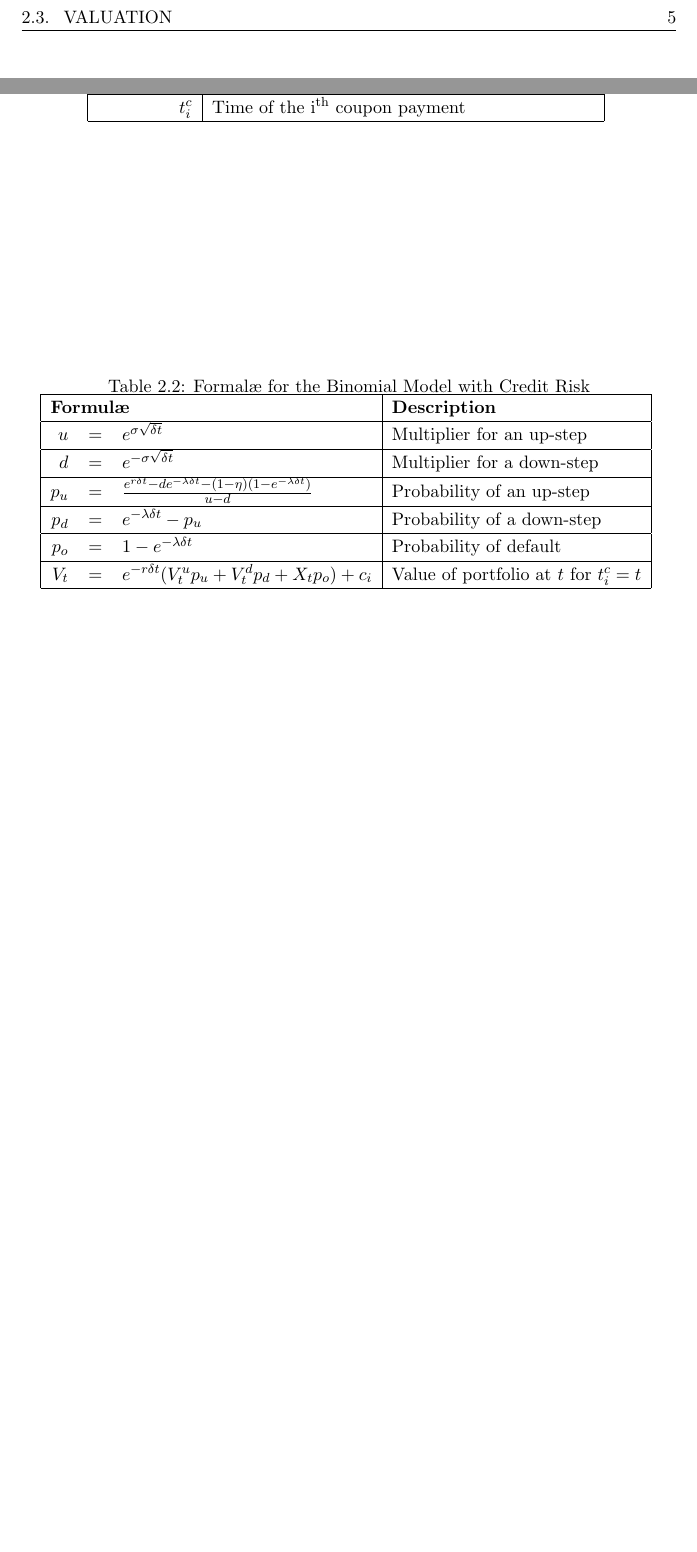
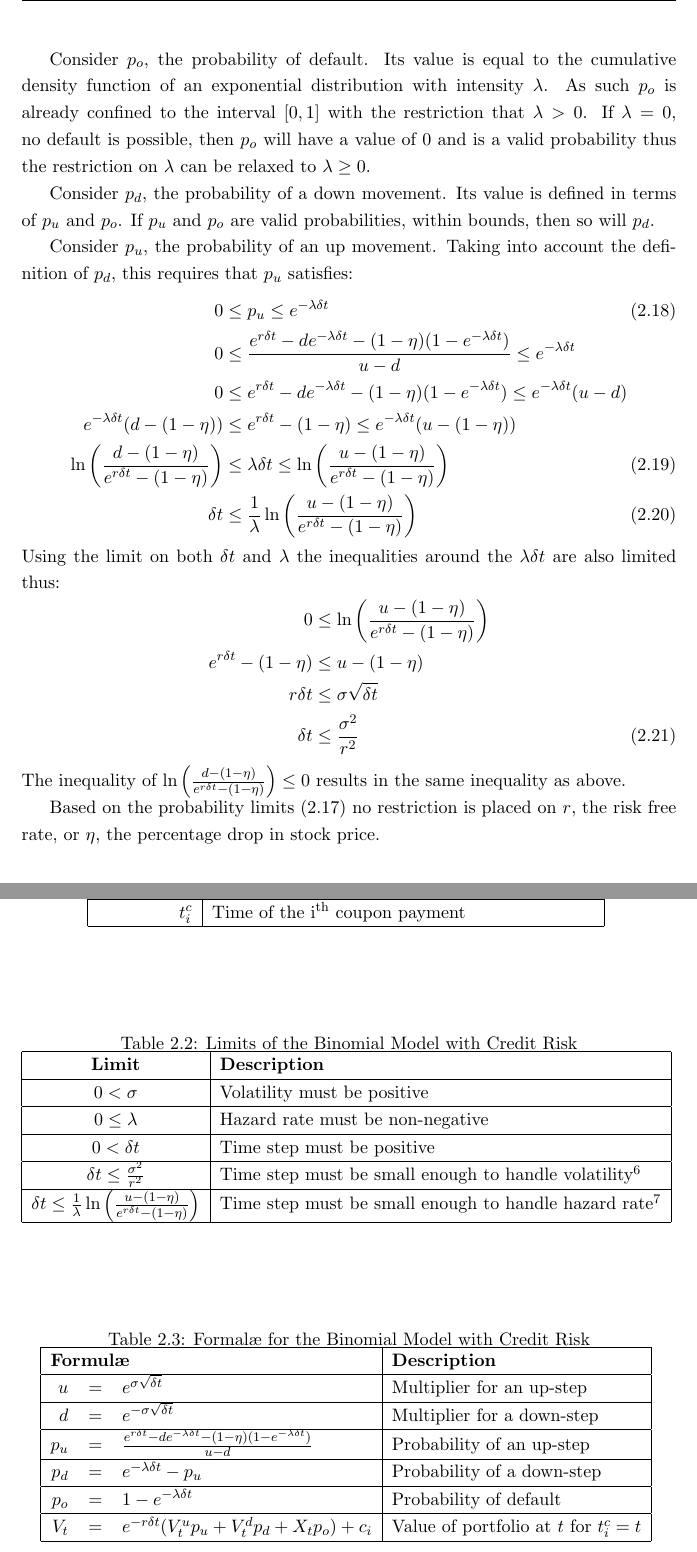
Before and after one commit to DragonSA/amf_research, a LaTeX thesis (report/report.tex): two parts of pages 12 and 14 of 18 before the commit and two parts of pages 12 and 15 of 19 after it, joined at a grey line, cut at the place of the change, the shorter picture padded with empty space. Compiled offline with pdfLaTeX.

Commit message:
Add section and table for the limits on the parameter of the binomial model.

```diff
--- a/report/report.tex
+++ b/report/report.tex
@@ -11,6 +11,7 @@
 \usepackage{amsfonts}
 \usepackage{amssymb}
 \usepackage{fancyhdr}
+\usepackage{footnote}
 \usepackage{ifpdf}
 \usepackage{mathrsfs}
 \usepackage[numbers]{natbib}
@@ -241,3 +254,26 @@ and substituting \eqref{eq:u+d} into \eqref{eq:Var=} with the appropriate expans
+Consider \po, the probability of default.  Its value is equal to the cumulative density function of an exponential distribution with intensity $\lambda$.  As such \po is already confined to the interval $[0, 1]$ with the restriction that $\lambda > 0$.  If $\lambda = 0$, no default is possible, then \po will have a value of 0 and is a valid probability thus the restriction on $\lambda$ can be relaxed to $\lambda \ge 0$.
+
+Consider \pd, the probability of a down movement.  Its value is defined in terms of \pu and \po.  If \pu and \po are valid probabilities, within bounds, then so will \pd.
+
+Consider \pu, the probability of an up movement.  Taking into account the definition of \pd, this requires that \pu satisfies:
+\begin{align}
+ 0 &\le \pu \le e^{-\lambda \Dt} \\
+ 0 &\le \frac{e^{r\Dt} - \d e^{-\lambda\Dt} - (1 - \eta)(1 - e^{-\lambda\Dt})}{\u - \d} \le e^{-\lambda \Dt} \n
+ 0 &\le e^{r\Dt} - \d e^{-\lambda\Dt} - (1 - \eta)(1 - e^{-\lambda\Dt}) \le e^{-\lambda \Dt}(\u - \d) \n
+ e^{-\lambda\Dt}(\d - (1 - \eta)) &\le e^{r\Dt} - (1 - \eta) \le e^{-\lambda\Dt}(\u - (1 - \eta)) \n
+ \ln\left(\frac{d - (1 - \eta)}{e^{r\Dt} - (1 - \eta)}\right) &\le \lambda\Dt \le \ln\left(\frac{u - (1 - \eta)}{e^{r\Dt} - (1 - \eta)}\right) \\
+ \Dt &\le \frac{1}{\lambda}\ln\left(\frac{u - (1 - \eta)}{e^{r\Dt} - (1 - \eta)}\right)
+\end{align}
+Using the limit on both \Dt and $\lambda$ the inequalities around the $\lambda\Dt$ are also limited thus:
+\begin{align}
+ 0 &\le \ln\left(\frac{u - (1 - \eta)}{e^{r\Dt} - (1 - \eta)}\right) \n
+ e^{r\Dt} - (1 - \eta) &\le u - (1 - \eta) \n
+ r\Dt &\le \sigma \sqrt{\Dt} \n
+ \Dt &\le \frac{\sigma^2}{r^2}
+\end{align}
+The inequality of $\ln\left(\frac{d - (1 - \eta)}{e^{r\Dt} - (1 - \eta)}\right) \le 0$ results in the same inequality as above.
+
+Based on the probability limits \eqref{eq:bin_prob_limit} no restriction is placed on $r$, the risk free rate, or $\eta$, the percentage drop in stock price.
 
 \section{Valuation}
 Consider a portfolio with value \V at time $t$, \D invested in the stock \S and $\P = \V - \D\S$ invested at the risk neutral rate.  At time $t + \Dt$ one should have:
@@ -338,6 +374,22 @@ Based on the above Table \ref{tab:bin_parameter} lists the parameters required f
 \end{tabular}
 \label{tab:bin_parameter}
 \end{table}
+
+\begin{savenotes}
+\begin{table}[ht]
+\centering
+\caption{Limits of the Binomial Model with Credit Risk}
+\begin{tabular}{|c|l|}\hline
+ \textbf{Limit} & \textbf{Description} \\\hline
+ $0 < \sigma$ & Volatility must be positive \\\hline
+ $0 \le \lambda$ & Hazard rate must be non-negative \\\hline
+ $0 < \Dt$ & Time step must be positive \\\hline
+ $\Dt \le \frac{\sigma^2}{r^2}$ & Time step must be small enough to handle volatility\footnote{If $r = 0$ then this inequality is not applicable.} \\\hline
+ $\Dt \le \frac{1}{\lambda}\ln\left(\frac{u - (1 - \eta)}{e^{r\Dt} - (1 - \eta)}\right)$ & Time step must be small enough to handle hazard rate\footnote{If $\lambda = 0$ then this inequality is not applicable.} \\\hline
+\end{tabular}
+\label{tab:bin_limit}
+\end{table}
+\end{savenotes}
 
 \begin{table}[ht]
 \centering
```
Also changed, not shown: report/report.tex (18 more changed lines).
